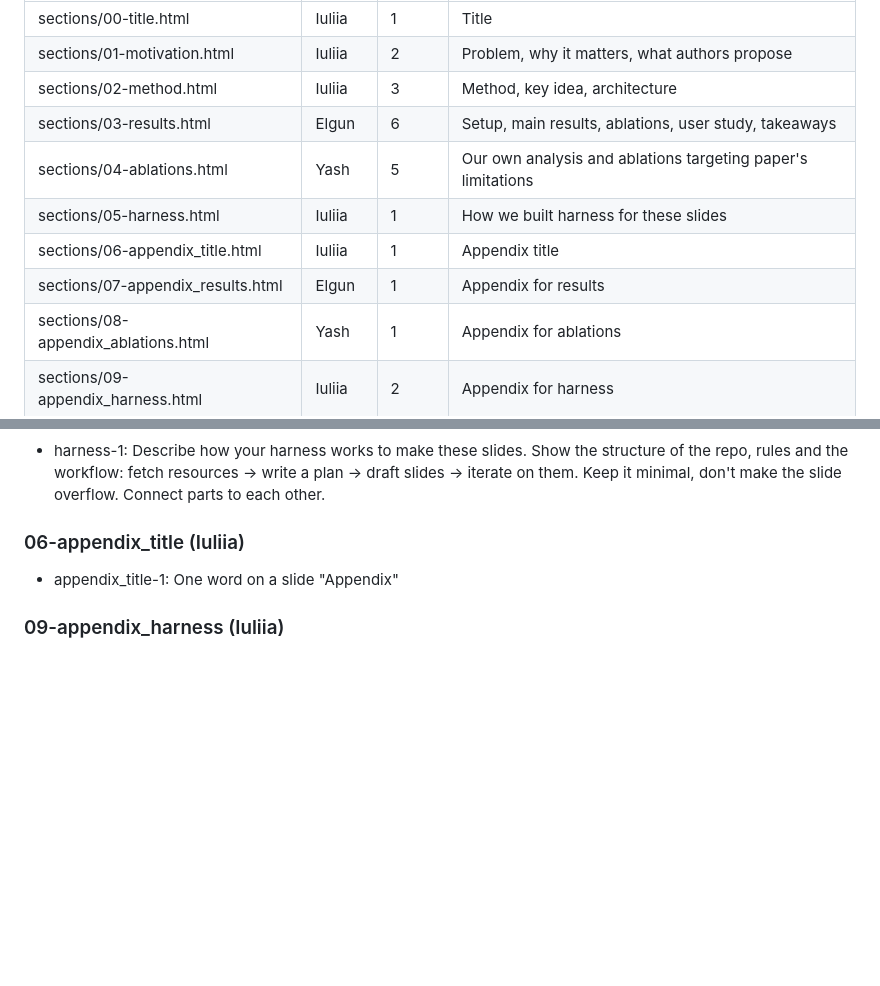
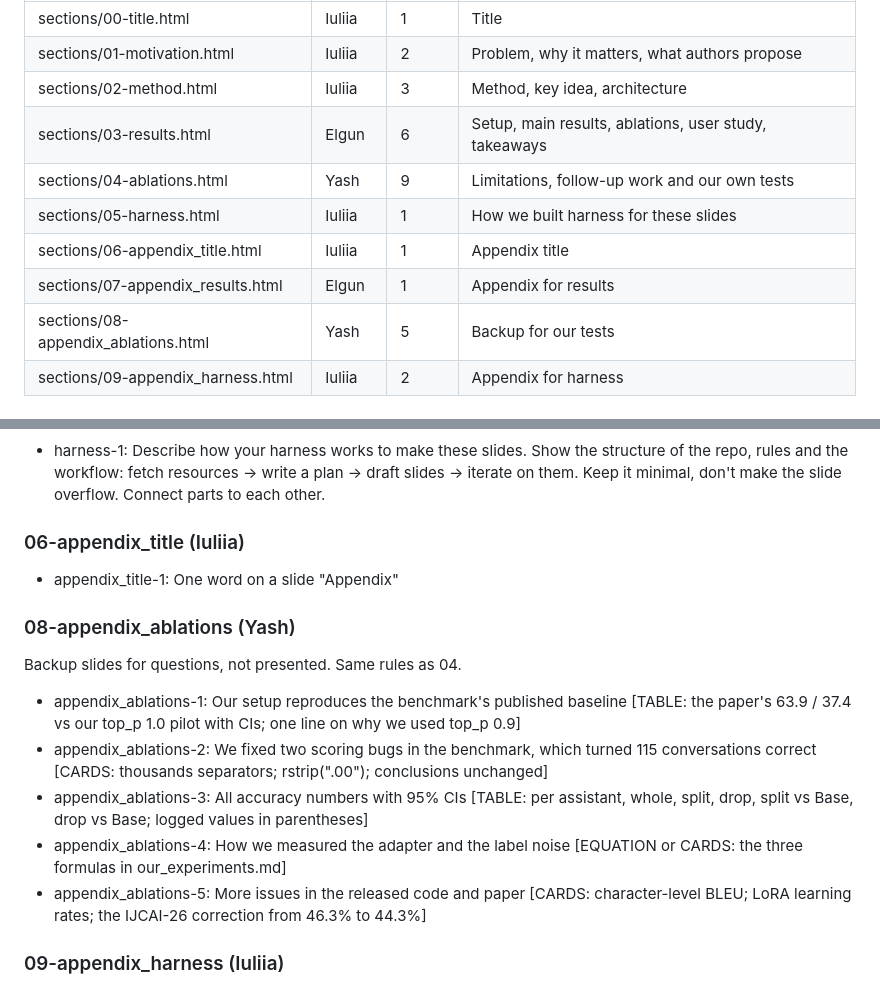
Before and after one commit to yuliya1324/LLM_presentation, a Markdown page: outline.md, 2 parts joined by grey strips. Rendered like a GitHub page; blank space fills up the shorter version.

Commit message:
Plan and notes for sections 04 and 08

```diff
--- a/outline.md
+++ b/outline.md
@@ -10,11 +10,11 @@ Talk: 20 min, about 22 slides
 | sections/01-motivation.html | Iuliia | 2 | Problem, why it matters, what authors propose |
 | sections/02-method.html | Iuliia | 3 | Method, key idea, architecture |
 | sections/03-results.html | Elgun | 6 | Setup, main results, ablations, user study, takeaways |
-| sections/04-ablations.html | Yash | 5 | Our own analysis and ablations targeting paper's limitations |
+| sections/04-ablations.html | Yash | 9 | Limitations, follow-up work and our own tests |
 | sections/05-harness.html | Iuliia | 1 | How we built harness for these slides |
 | sections/06-appendix_title.html | Iuliia | 1 | Appendix title |
 | sections/07-appendix_results.html | Elgun | 1 | Appendix for results |
-| sections/08-appendix_ablations.html | Yash | 1 | Appendix for ablations |
+| sections/08-appendix_ablations.html | Yash | 5 | Backup for our tests |
 | sections/09-appendix_harness.html | Iuliia | 2 | Appendix for harness |
 
 ## Slide plan
@@ -43,6 +65,14 @@ Layout and source in brackets are only suggestions. Facts are in `sources/notes/
 ### 06-appendix_title (Iuliia)
 - appendix_title-1: One word on a slide "Appendix"
 
+### 08-appendix_ablations (Yash)
+Backup slides for questions, not presented. Same rules as 04.
+- appendix_ablations-1: Our setup reproduces the benchmark's published baseline [TABLE: the paper's 63.9 / 37.4 vs our top_p 1.0 pilot with CIs; one line on why we used top_p 0.9]
+- appendix_ablations-2: We fixed two scoring bugs in the benchmark, which turned 115 conversations correct [CARDS: thousands separators; rstrip(".00"); conclusions unchanged]
+- appendix_ablations-3: All accuracy numbers with 95% CIs [TABLE: per assistant, whole, split, drop, split vs Base, drop vs Base; logged values in parentheses]
+- appendix_ablations-4: How we measured the adapter and the label noise [EQUATION or CARDS: the three formulas in our_experiments.md]
+- appendix_ablations-5: More issues in the released code and paper [CARDS: character-level BLEU; LoRA learning rates; the IJCAI-26 correction from 46.3% to 44.3%]
+
 ### 09-appendix_harness (Iuliia)
 - appendix_harness-1: Schema of folder structure
 - appendix_harness-2: Example of a skill, e.g. ingest
```
Also changed, not shown: other parts of outline.md (+22 -0 lines), sources/notes/limitations_and_followups.md (added, +59 -0 lines), sources/notes/our_experiments.md (added, +96 -0 lines).
